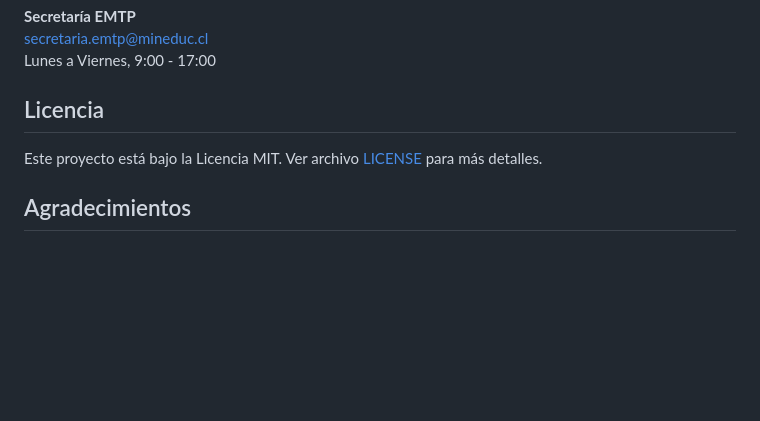
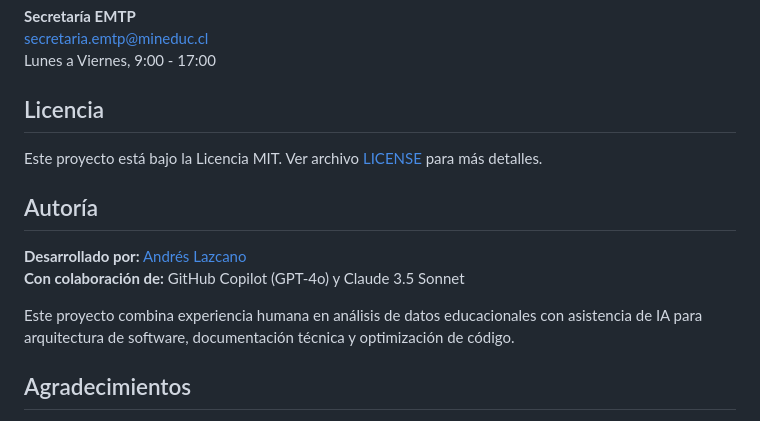
Before and after one commit to andreslazcano-bit/Visualizador-EMTP-Dash---Prototipo-Python, a Markdown page: README.md, the part around the change. Rendered like a GitHub page; blank space fills up the shorter version.

Commit message:
docs: agregar sección de autoría con colaboración de IA
- Reconocimiento de Andrés Lazcano como desarrollador principal
- Mención de colaboración con GitHub Copilot (GPT-4o) y Claude 3.5 Sonnet
- Clarificar rol de IA en arquitectura, documentación y optimización

```diff
--- a/README.md
+++ b/README.md
@@ -303,6 +303,13 @@ Lunes a Viernes, 9:00 - 17:00
 
 Este proyecto está bajo la Licencia MIT. Ver archivo [LICENSE](LICENSE) para más detalles.
 
+## Autoría
+
+**Desarrollado por:** [Andrés Lazcano](https://github.com/andreslazcano-bit)
+**Con colaboración de:** GitHub Copilot (GPT-4o) y Claude 3.5 Sonnet
+
+Este proyecto combina experiencia humana en análisis de datos educacionales con asistencia de IA para arquitectura de software, documentación técnica y optimización de código.
+
 ## Agradecimientos
 
 - Ministerio de Educación de Chile - Por los datos del sistema EMTP
```
